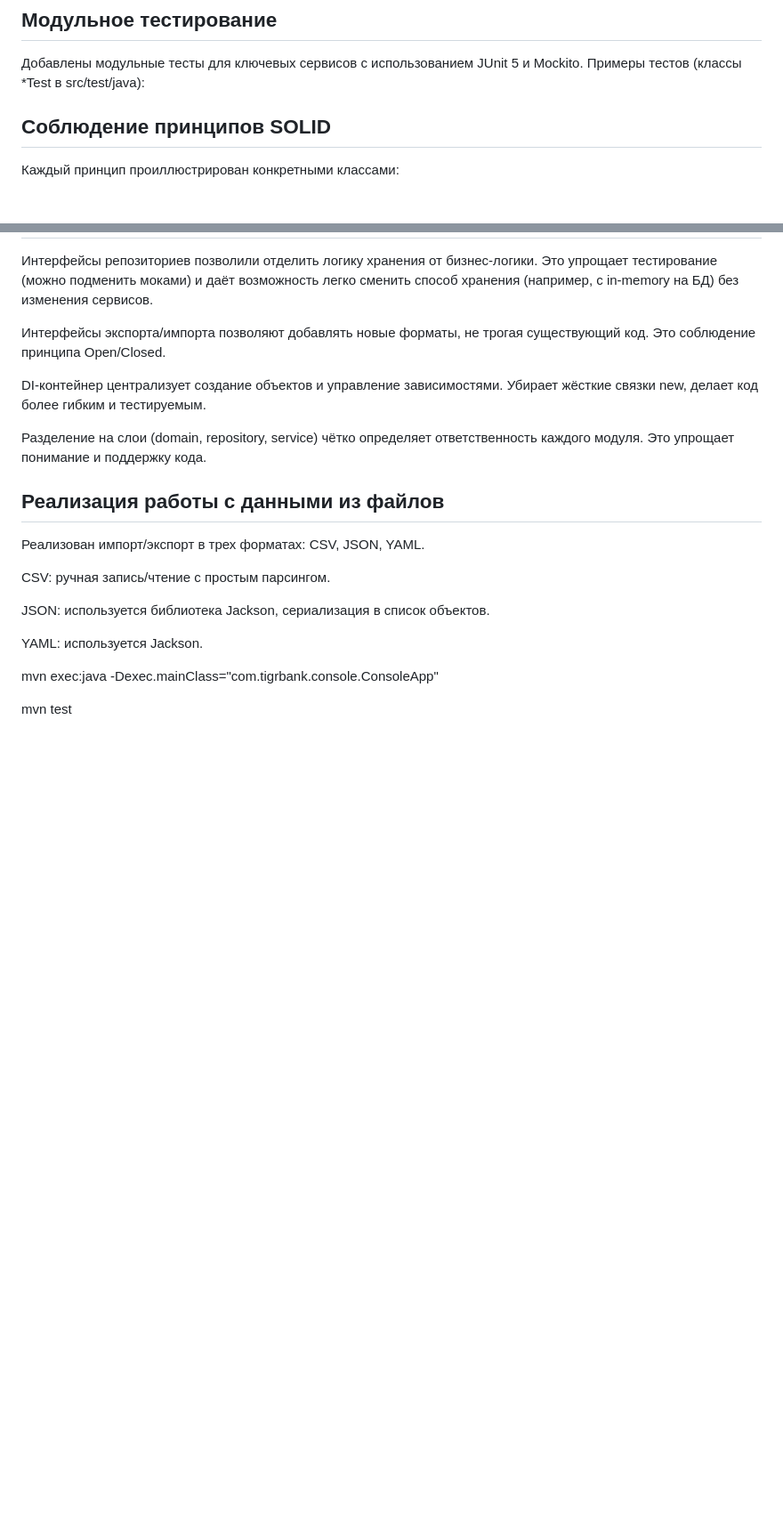
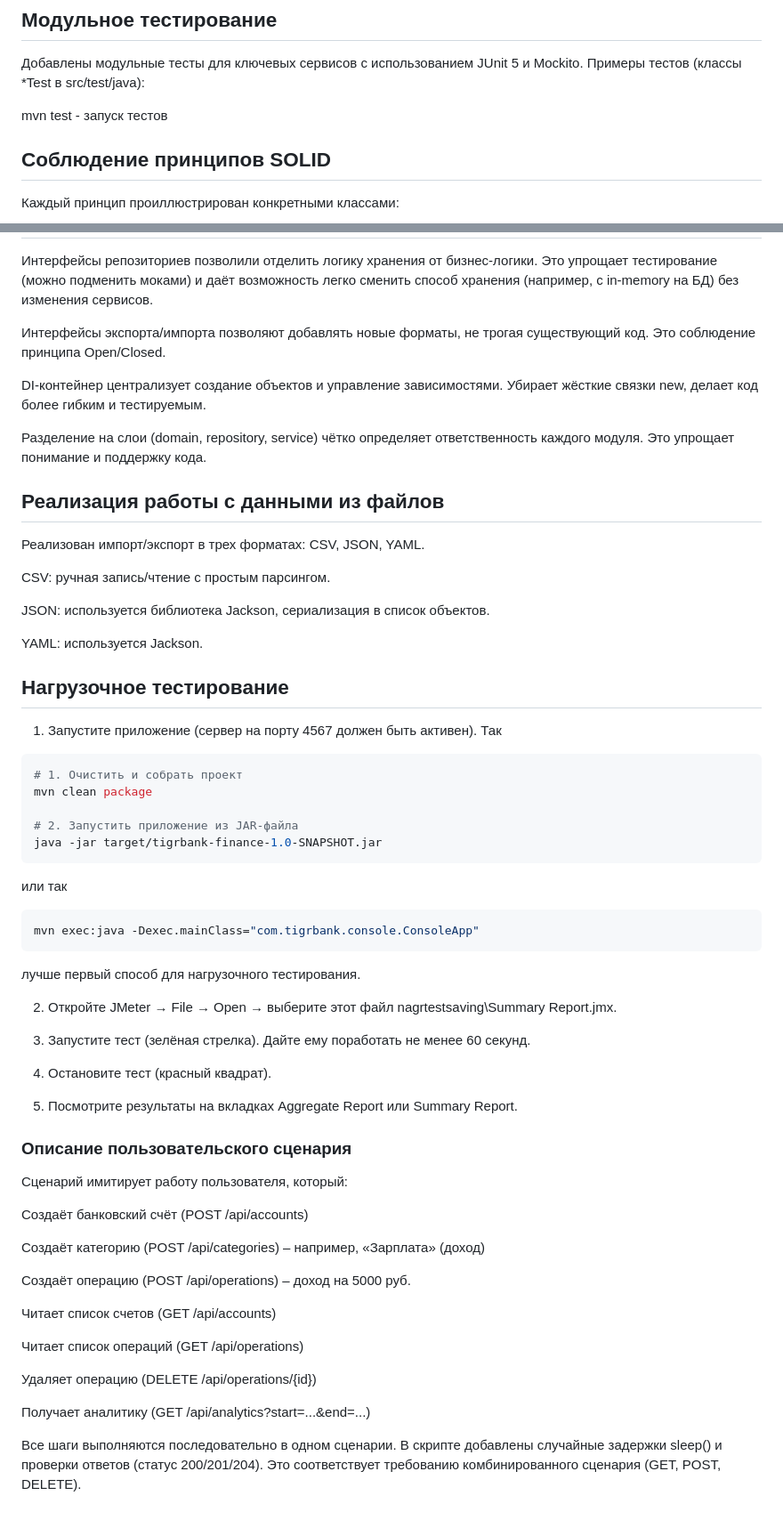
Before and after one commit to User8989user/tigrbank, a Markdown page: README.md, 2 parts joined by grey strips. Shown at 89% size. GitHub-like rendering; blank space fills up the shorter version.

Commit message:
изменение в README.md

````diff
--- a/README.md
+++ b/README.md
@@ -26,6 +26,7 @@ Operation – финансовая операция (сумма, дата, оп
 ## Модульное тестирование
 Добавлены модульные тесты для ключевых сервисов с использованием JUnit 5 и Mockito. Примеры тестов (классы *Test в src/test/java):
 
+mvn test - запуск тестов
 ## Соблюдение принципов SOLID
 Каждый принцип проиллюстрирован конкретными классами:
 
@@ -101,8 +102,49 @@ JSON: используется библиотека Jackson, сериализа
 
 YAML: используется Jackson.
 
+## Нагрузочное тестирование
 
 
+1. Запустите  приложение (сервер на порту 4567 должен быть активен).
+Так
+```bash
+# 1. Очистить и собрать проект
+mvn clean package
+
+# 2. Запустить приложение из JAR-файла
+java -jar target/tigrbank-finance-1.0-SNAPSHOT.jar
+```
+или так
+```bash
 mvn exec:java -Dexec.mainClass="com.tigrbank.console.ConsoleApp"
+```
+лучше первый способ для нагрузочного тестирования.
 
-mvn test
+2. Откройте JMeter → File → Open → выберите этот файл nagrtestsaving\Summary Report.jmx.
+
+3. Запустите тест (зелёная стрелка). Дайте ему поработать не менее 60 секунд.
+
+4. Остановите тест (красный квадрат).
+
+5. Посмотрите результаты на вкладках Aggregate Report или Summary Report.
+
+
+### Описание пользовательского сценария
+
+Сценарий имитирует работу пользователя, который:
+
+Создаёт банковский счёт (POST /api/accounts)
+
+Создаёт категорию (POST /api/categories) – например, «Зарплата» (доход)
+
+Создаёт операцию (POST /api/operations) – доход на 5000 руб.
+
+Читает список счетов (GET /api/accounts)
+
+Читает список операций (GET /api/operations)
+
+Удаляет операцию (DELETE /api/operations/{id})
+
+Получает аналитику (GET /api/analytics?start=...&end=...)
+
+Все шаги выполняются последовательно в одном сценарии. В скрипте добавлены случайные задержки sleep() и проверки ответов (статус 200/201/204). Это соответствует требованию комбинированного сценария (GET, POST, DELETE).
````
